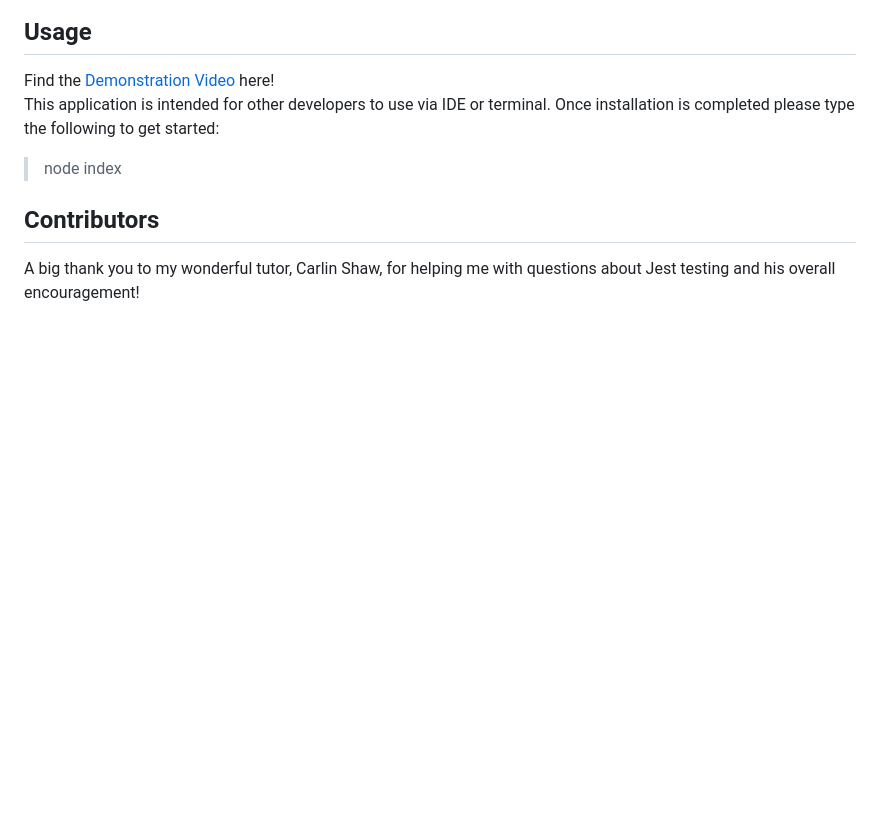
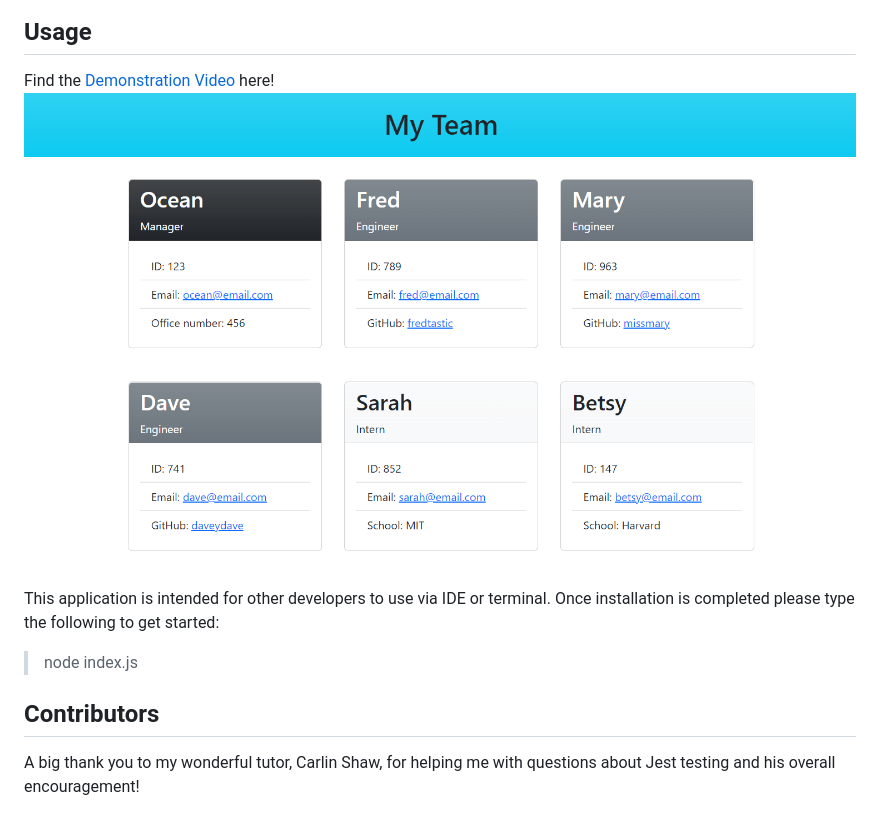
Before and after one commit to oceanlatte/team-profile-generator, a Markdown page: README.md, the part around the change. Rendered like a GitHub page; pictures changed too: assets/html-preview.png (added); blank space fills up the shorter version.

Commit message:
center cards on html, breakpoint sizing, and readme preview image

```diff
--- a/README.md
+++ b/README.md
@@ -18,8 +18,10 @@ This Node.js application is to be used by team managers in order to keep team me
 
 ## Usage
 Find the [Demonstration Video]() here!
+![generated site preview](./assets/html-preview.png)
+
 This application is intended for other developers to use via IDE or terminal. Once installation is completed please type the following to get started:
-> node index
+> node index.js
 
 ## Contributors
 A big thank you to my wonderful tutor, Carlin Shaw, for helping me with questions about Jest testing and his overall encouragement!
```
Also changed, not shown: 2 other files.
